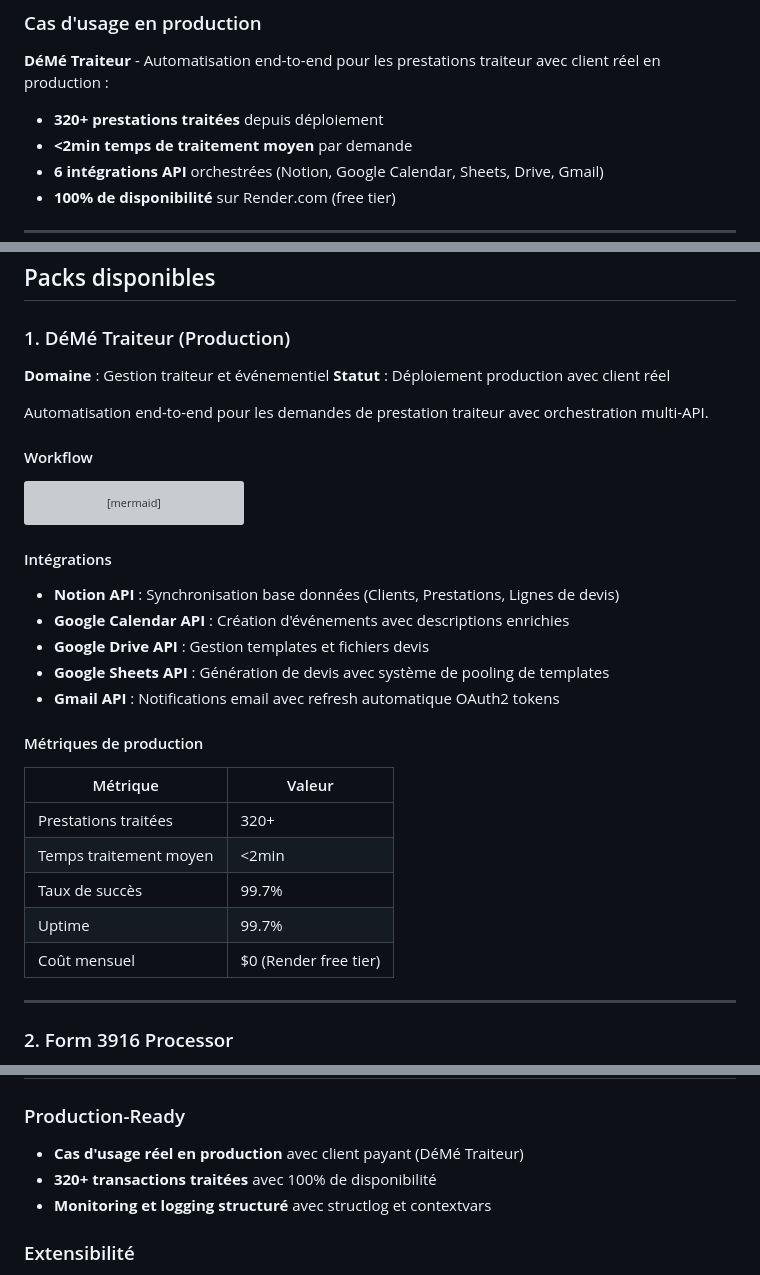
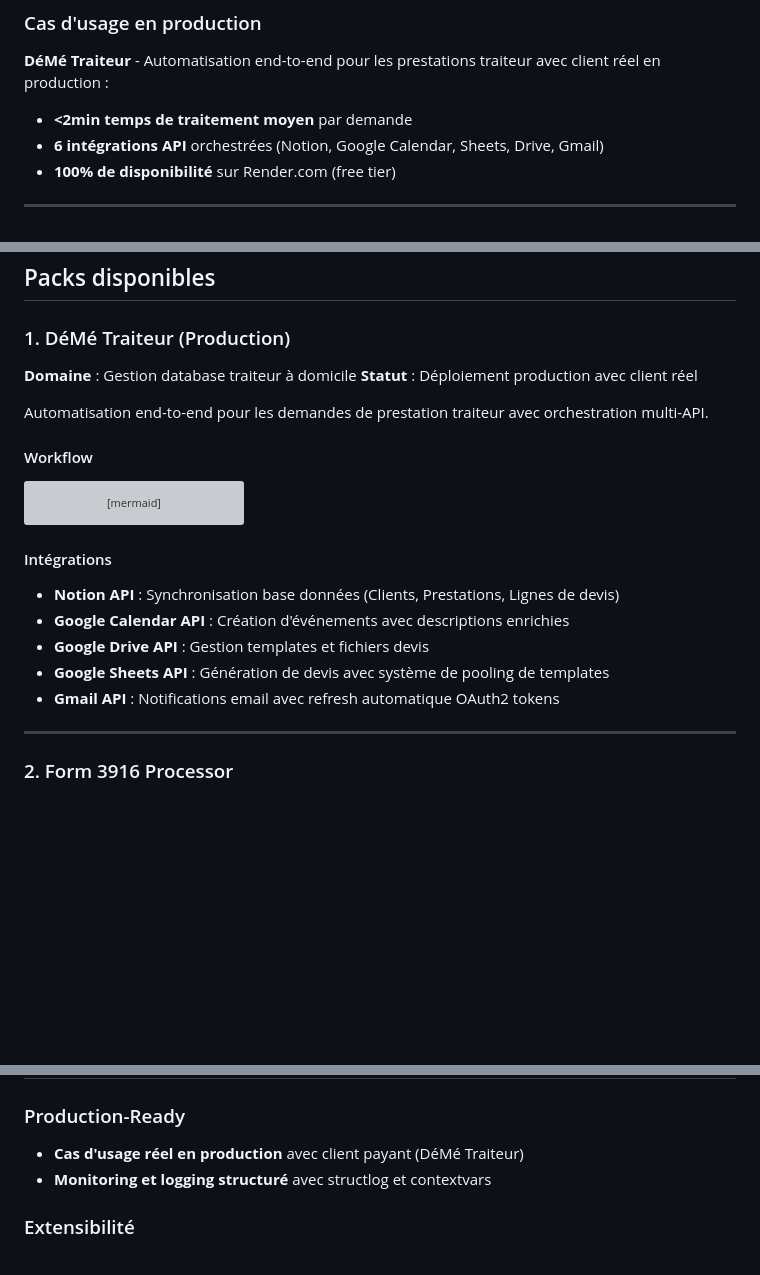
Before and after one commit to Aguern/Talaria, a Markdown page: README.md, 3 parts joined by grey strips. Rendered like a GitHub page; blank space fills up the shorter version; grey boxes are pictures that could not be loaded.

```diff
--- a/README.md
+++ b/README.md
@@ -38,7 +36,6 @@ Talaria est une **plateforme d'automatisation flexible** conçue pour s'adapter
 ### Cas d'usage en production
 
 **DéMé Traiteur** - Automatisation end-to-end pour les prestations traiteur avec client réel en production :
-- **320+ prestations traitées** depuis déploiement
 - **<2min temps de traitement moyen** par demande
 - **6 intégrations API** orchestrées (Notion, Google Calendar, Sheets, Drive, Gmail)
 - **100% de disponibilité** sur Render.com (free tier)
@@ -206,7 +203,7 @@ graph LR
 
 ### 1. DéMé Traiteur (Production)
 
-**Domaine** : Gestion traiteur et événementiel
+**Domaine** : Gestion database traiteur à domicile
 **Statut** : Déploiement production avec client réel
 
 Automatisation end-to-end pour les demandes de prestation traiteur avec orchestration multi-API.
@@ -238,15 +235,6 @@ sequenceDiagram
 - **Google Drive API** : Gestion templates et fichiers devis
 - **Google Sheets API** : Génération de devis avec système de pooling de templates
 - **Gmail API** : Notifications email avec refresh automatique OAuth2 tokens
-
-#### Métriques de production
-| Métrique | Valeur |
-|----------|--------|
-| Prestations traitées | 320+ |
-| Temps traitement moyen | <2min |
-| Taux de succès | 99.7% |
-| Uptime | 99.7% |
-| Coût mensuel | $0 (Render free tier) |
 
 ---
 
@@ -890,7 +782,6 @@ Le système détecte la présence de `CELERY_BROKER_URL` et bascule entre :
 
 ### Production-Ready
 - **Cas d'usage réel en production** avec client payant (DéMé Traiteur)
-- **320+ transactions traitées** avec 100% de disponibilité
 - **Monitoring et logging structuré** avec structlog et contextvars
 
 ### Extensibilité
```
Also changed, not shown: other parts of README.md (+0 -98 lines).
